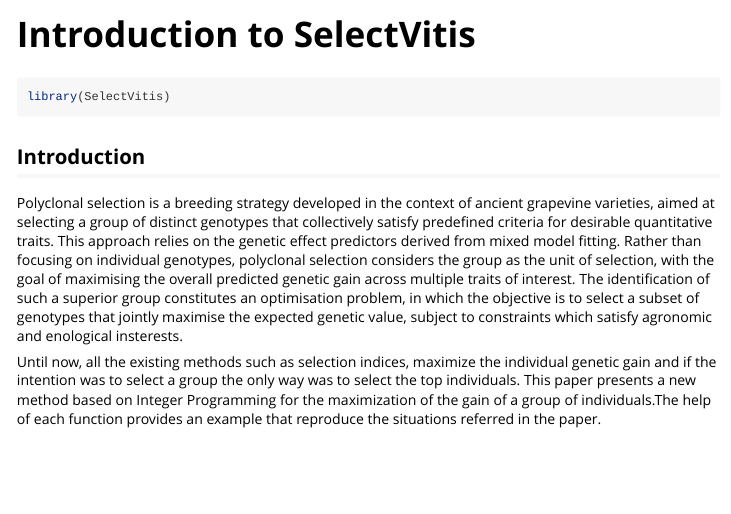
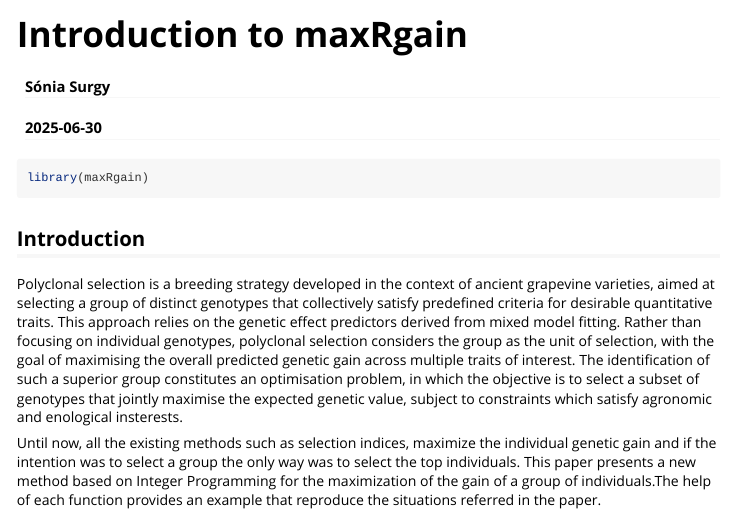
Before and after one commit to soniasurgy/maxRgain, an R Markdown document (vignettes/maxRgain.Rmd): the page in a window 1100 px wide, from its top. Rendered offline with R 4.5, knitr and Pandoc, with nearby package versions.

Commit message:
vignette

````diff
--- a/vignettes/SelectVitis.Rmd
+++ b/vignettes/maxRgain.Rmd
@@ -1,11 +1,14 @@
 ---
-title: "Introduction to SelectVitis"
+title: "Introduction to maxRgain"
+author: "Sónia Surgy"
+date: "2025-06-30"
 output: rmarkdown::html_vignette
 vignette: >
   %\VignetteIndexEntry{SelectVitis}
   %\VignetteEngine{knitr::rmarkdown}
   %\VignetteEncoding{UTF-8}
 ---
+
 
 ```{r, include = FALSE}
 knitr::opts_chunk$set(
@@ -15,7 +18,7 @@
 ```
 
 ```{r setup}
-library(SelectVitis)
+library(maxRgain)
 ```
 ## Introduction
 
````
Also changed, not shown: 1 other file.
